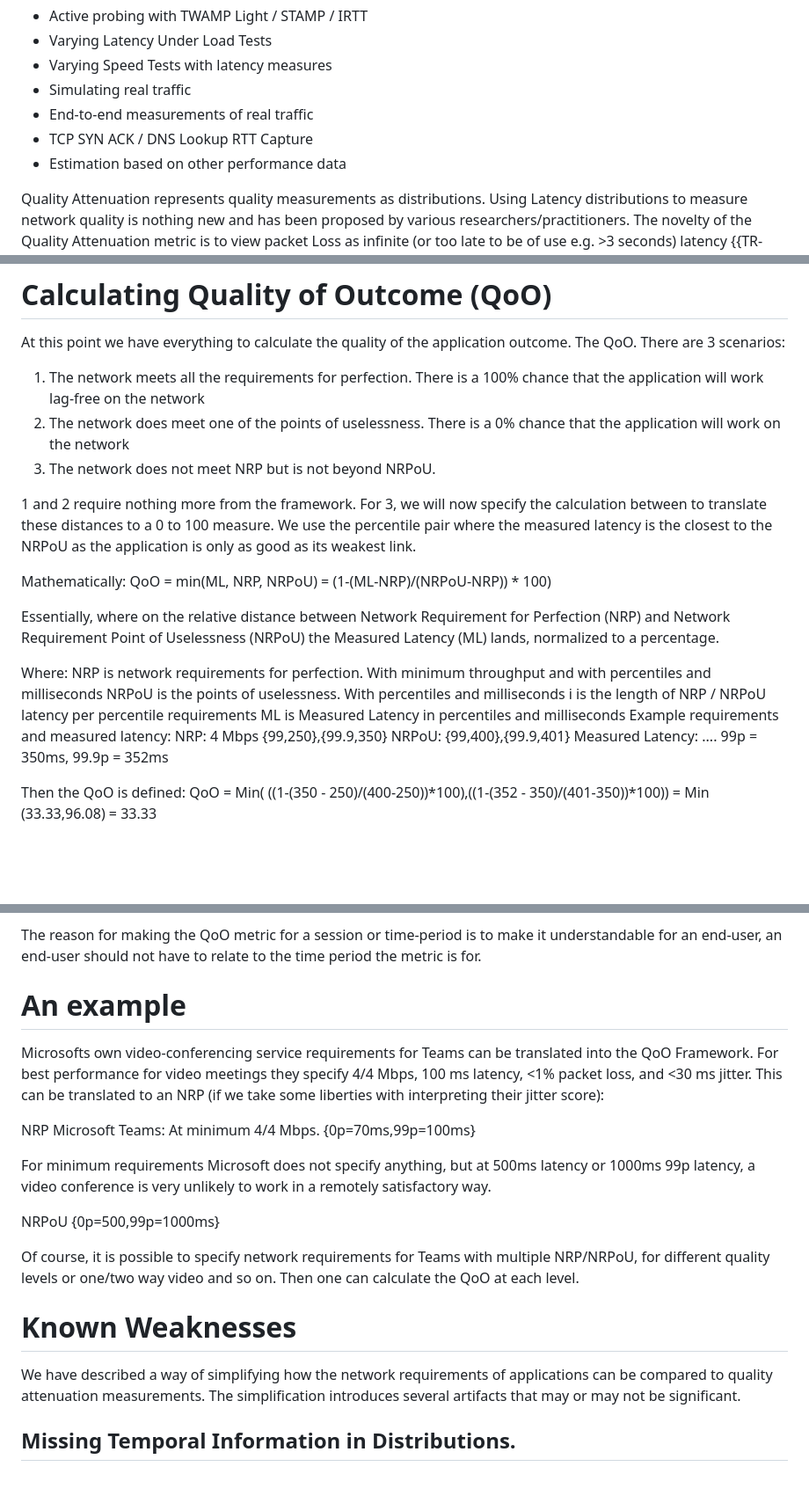
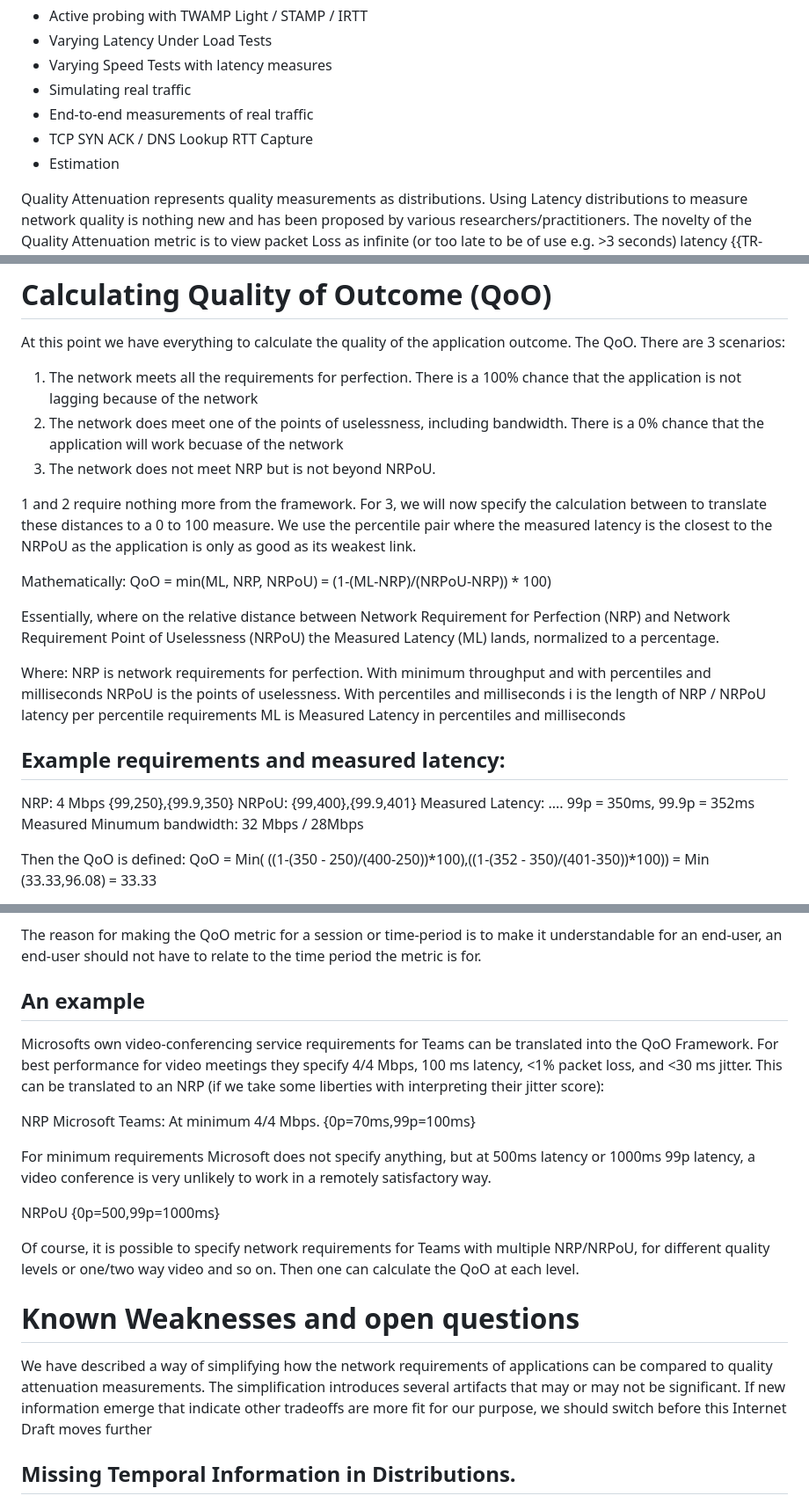
Before and after one commit to hawkinsw/QoOID, a Markdown page: draft-olden-ippm-qoo.md, 3 parts joined by grey strips. Shown at 88% size. GitHub-like rendering; blank space fills up the shorter version.

```diff
--- a/draft-olden-ippm-qoo.md
+++ b/draft-olden-ippm-qoo.md
@@ -105,7 +107,7 @@ The foundation of the framework is Quality Attenuation {{TR-452.1}}. This work w
 * Simulating real traffic
 * End-to-end measurements of real traffic
 * TCP SYN ACK / DNS Lookup RTT Capture
-* Estimation based on other performance data
+* Estimation
 
 Quality Attenuation represents quality measurements as distributions. Using Latency distributions to measure network quality is nothing new and has been proposed by various researchers/practitioners. The novelty of the Quality Attenuation metric is to view packet Loss as infinite (or too late to be of use e.g. >3 seconds) latency {{TR-452.1}}.
 
@@ -163,8 +164,8 @@ Where the NRPoU percentiles and NRP are a required pair. I.e., if the 99.9th per
 
 At this point we have everything to calculate the quality of the application outcome. The QoO. There are 3 scenarios:
 
-1. The network meets all the requirements for perfection. There is a 100% chance that the application will work lag-free on the network
-2. The network does meet one of the points of uselessness. There is a 0% chance that the application will work on the network
+1. The network meets all the requirements for perfection. There is a 100% chance that the application is not lagging because of the network
+2. The network does meet one of the points of uselessness, including bandwidth. There is a 0% chance that the application will work becuase of the network
 3. The network does not meet NRP but is not beyond NRPoU.
 
 1 and 2 require nothing more from the framework. For 3, we will now specify the calculation between to translate these distances to a 0 to 100 measure. We use the percentile pair where the measured latency is the closest to the NRPoU as the application is only as good as its weakest link.
@@ -179,11 +180,12 @@ NRP is network requirements for perfection. With minimum throughput and with per
 NRPoU is the points of uselessness. With percentiles and milliseconds
 i is the length of NRP / NRPoU latency per percentile requirements
 ML is Measured Latency in percentiles and milliseconds
-Example requirements and measured latency:
+
+## Example requirements and measured latency:
 NRP: 4 Mbps {99,250},{99.9,350}
 NRPoU:  {99,400},{99.9,401}
 Measured Latency: .... 99p = 350ms, 99.9p = 352ms
-
+Measured Minumum bandwidth: 32 Mbps / 28Mbps
 
 Then the QoO is defined:
 QoO = Min(  ((1-(350 - 250)/(400-250))*100),((1-(352 - 350)/(401-350))*100))
@@ -212,7 +214,7 @@ A QoO score at 94 can be communicated as "Johns iPhone has a 94% chance of lag-f
 
 The reason for making the QoO metric for a session or time-period is to make it understandable for an end-user, an end-user should not have to relate to the time period the metric is for.
 
-# An example
+## An example
 Microsofts own video-conferencing service requirements for Teams can be translated into the QoO Framework. For best performance for video meetings they specify 4/4 Mbps, 100 ms latency, <1% packet loss, and <30 ms jitter. This can be translated to an NRP (if we take some liberties with interpreting their jitter score):
 
 NRP Microsoft Teams:
@@ -226,8 +228,8 @@ NRPoU
 
 Of course, it is possible to specify network requirements for Teams with multiple NRP/NRPoU, for different quality levels or one/two way video and so on. Then one can calculate the QoO at each level.
 
-# Known Weaknesses
-We have described a way of simplifying how the network requirements of applications can be compared to quality attenuation measurements. The simplification introduces several artifacts that may or may not be significant.
+# Known Weaknesses and open questions
+We have described a way of simplifying how the network requirements of applications can be compared to quality attenuation measurements. The simplification introduces several artifacts that may or may not be significant. If new information emerge that indicate other tradeoffs are more fit for our purpose, we should switch before this Internet Draft moves further
 
 ## Missing Temporal Information in Distributions.
 These two latency series: 1,200,1,200,1,200,1,200,1,200 and 1,1,1,1,1,200,200,200,200,200 Will have identical distributions, but may have different application performance. Ignoring this information is a tradeoff between simplicity and precision. To capture all information necessary to perfectly capture outcomes we are getting into extreme computational complexity. As an application's performance is bound by how the developers change to varying network performance, meaning nearly all different series of latencies may have different application outcomes.
```
Also changed, not shown: other parts of draft-olden-ippm-qoo.md (+18 -6 lines).
